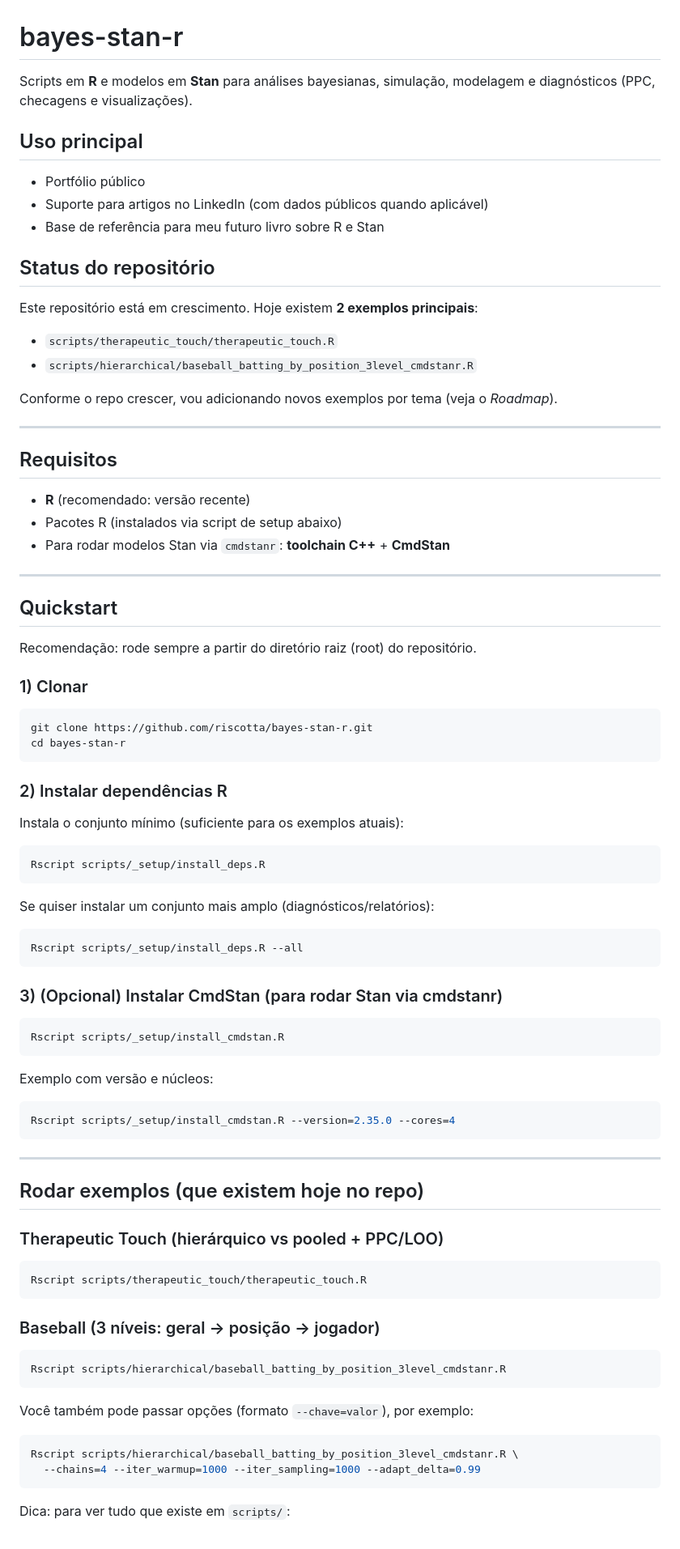
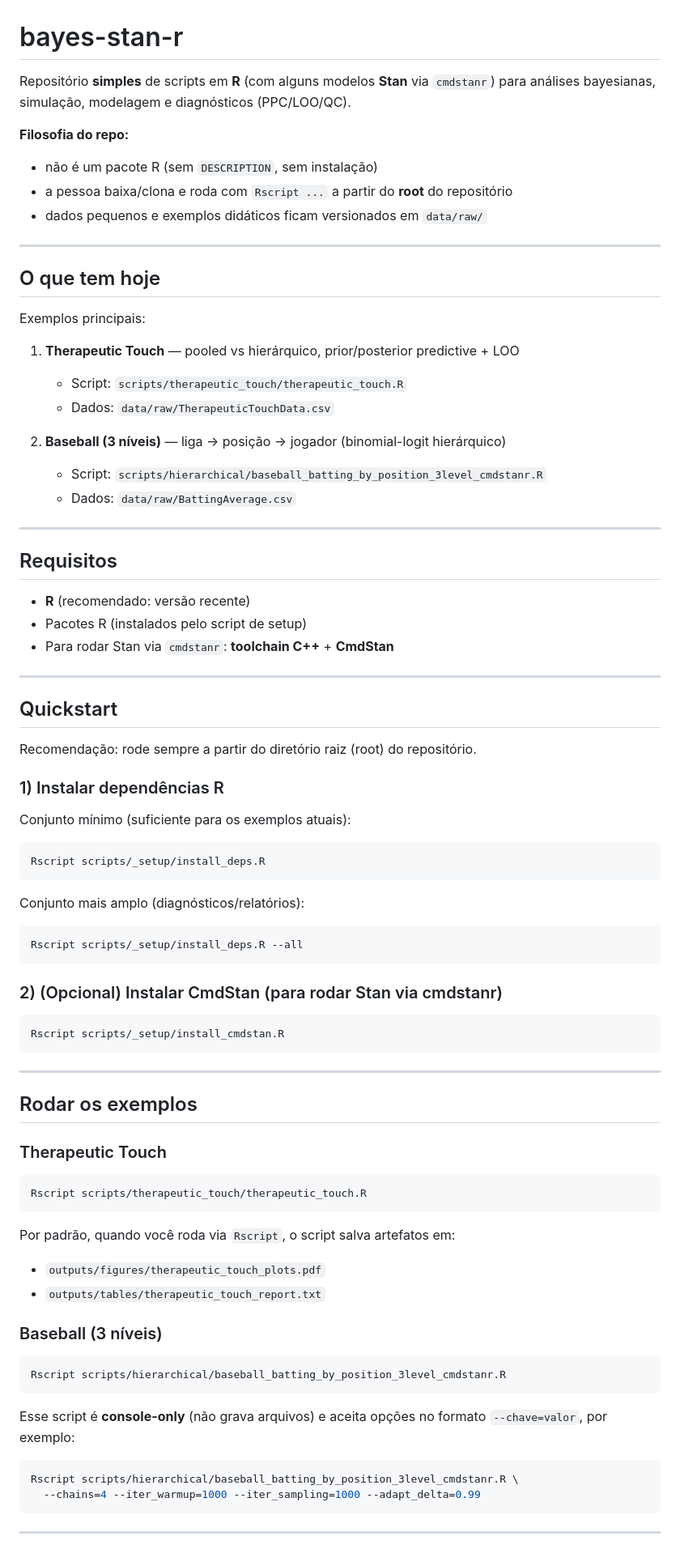
Before and after one commit to riscotta/bayes-stan-r, a Markdown page: README.md, the part around one of its changes. Shown at 81% size. GitHub-like rendering.

````diff
--- a/README.md
+++ b/README.md
@@ -1,29 +1,34 @@
 # bayes-stan-r
 
-Scripts em **R** e modelos em **Stan** para análises bayesianas, simulação, modelagem e diagnósticos (PPC, checagens e visualizações).
+Repositório **simples** de scripts em **R** (com alguns modelos **Stan** via `cmdstanr`) para análises bayesianas, simulação, modelagem e diagnósticos (PPC/LOO/QC).
 
-## Uso principal
+**Filosofia do repo:**
 
-- Portfólio público
-- Suporte para artigos no LinkedIn (com dados públicos quando aplicável)
-- Base de referência para meu futuro livro sobre R e Stan
+- não é um pacote R (sem `DESCRIPTION`, sem instalação)
+- a pessoa baixa/clona e roda com `Rscript ...` a partir do **root** do repositório
+- dados pequenos e exemplos didáticos ficam versionados em `data/raw/`
 
-## Status do repositório
+---
 
-Este repositório está em crescimento. Hoje existem **2 exemplos principais**:
+## O que tem hoje
 
-- `scripts/therapeutic_touch/therapeutic_touch.R`
-- `scripts/hierarchical/baseball_batting_by_position_3level_cmdstanr.R`
+Exemplos principais:
 
-Conforme o repo crescer, vou adicionando novos exemplos por tema (veja o *Roadmap*).
+1) **Therapeutic Touch** — pooled vs hierárquico, prior/posterior predictive + LOO
+   - Script: `scripts/therapeutic_touch/therapeutic_touch.R`
+   - Dados: `data/raw/TherapeuticTouchData.csv`
+
+2) **Baseball (3 níveis)** — liga → posição → jogador (binomial-logit hierárquico)
+   - Script: `scripts/hierarchical/baseball_batting_by_position_3level_cmdstanr.R`
+   - Dados: `data/raw/BattingAverage.csv`
 
 ---
 
 ## Requisitos
 
 - **R** (recomendado: versão recente)
-- Pacotes R (instalados via script de setup abaixo)
-- Para rodar modelos Stan via `cmdstanr`: **toolchain C++** + **CmdStan**
+- Pacotes R (instalados pelo script de setup)
+- Para rodar Stan via `cmdstanr`: **toolchain C++** + **CmdStan**
 
 ---
 
@@ -31,61 +36,53 @@ Conforme o repo crescer, vou adicionando novos exemplos por tema (veja o *Roadma
 
 Recomendação: rode sempre a partir do diretório raiz (root) do repositório.
 
-### 1) Clonar
+### 1) Instalar dependências R
 
-```bash
-git clone https://github.com/riscotta/bayes-stan-r.git
-cd bayes-stan-r
-```
-
-### 2) Instalar dependências R
-
-Instala o conjunto mínimo (suficiente para os exemplos atuais):
+Conjunto mínimo (suficiente para os exemplos atuais):
 
 ```bash
 Rscript scripts/_setup/install_deps.R
 ```
 
-Se quiser instalar um conjunto mais amplo (diagnósticos/relatórios):
+Conjunto mais amplo (diagnósticos/relatórios):
 
 ```bash
 Rscript scripts/_setup/install_deps.R --all
 ```
 
-### 3) (Opcional) Instalar CmdStan (para rodar Stan via cmdstanr)
+### 2) (Opcional) Instalar CmdStan (para rodar Stan via cmdstanr)
 
 ```bash
 Rscript scripts/_setup/install_cmdstan.R
 ```
 
-Exemplo com versão e núcleos:
-
-```bash
-Rscript scripts/_setup/install_cmdstan.R --version=2.35.0 --cores=4
-```
-
 ---
 
-## Rodar exemplos (que existem hoje no repo)
+## Rodar os exemplos
 
-### Therapeutic Touch (hierárquico vs pooled + PPC/LOO)
+### Therapeutic Touch
 
 ```bash
 Rscript scripts/therapeutic_touch/therapeutic_touch.R
 ```
 
-### Baseball (3 níveis: geral → posição → jogador)
+Por padrão, quando você roda via `Rscript`, o script salva artefatos em:
+
+- `outputs/figures/therapeutic_touch_plots.pdf`
+- `outputs/tables/therapeutic_touch_report.txt`
+
+### Baseball (3 níveis)
 
 ```bash
 Rscript scripts/hierarchical/baseball_batting_by_position_3level_cmdstanr.R
 ```
 
-Você também pode passar opções (formato `--chave=valor`), por exemplo:
+Esse script é **console-only** (não grava arquivos) e aceita opções no formato `--chave=valor`, por exemplo:
 
 ```bash
 Rscript scripts/hierarchical/baseball_batting_by_position_3level_cmdstanr.R \
   --chains=4 --iter_warmup=1000 --iter_sampling=1000 --adapt_delta=0.99
 ```
 
-Dica: para ver tudo que existe em `scripts/`:
+---
 
````
Also changed, not shown: other parts of README.md (+15 -44 lines).
